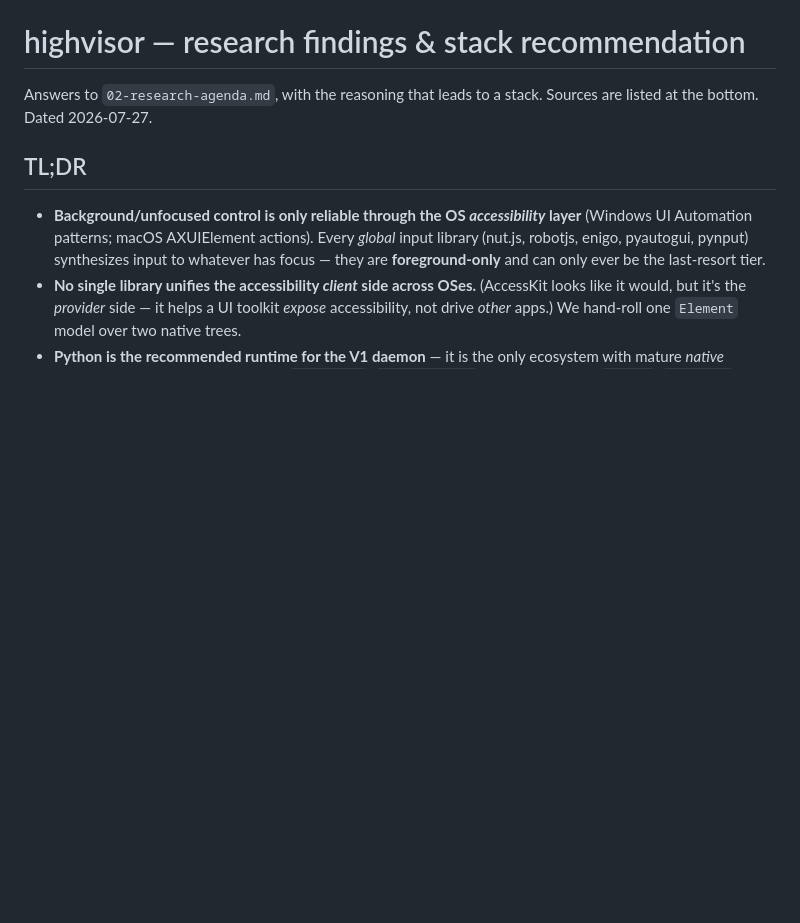
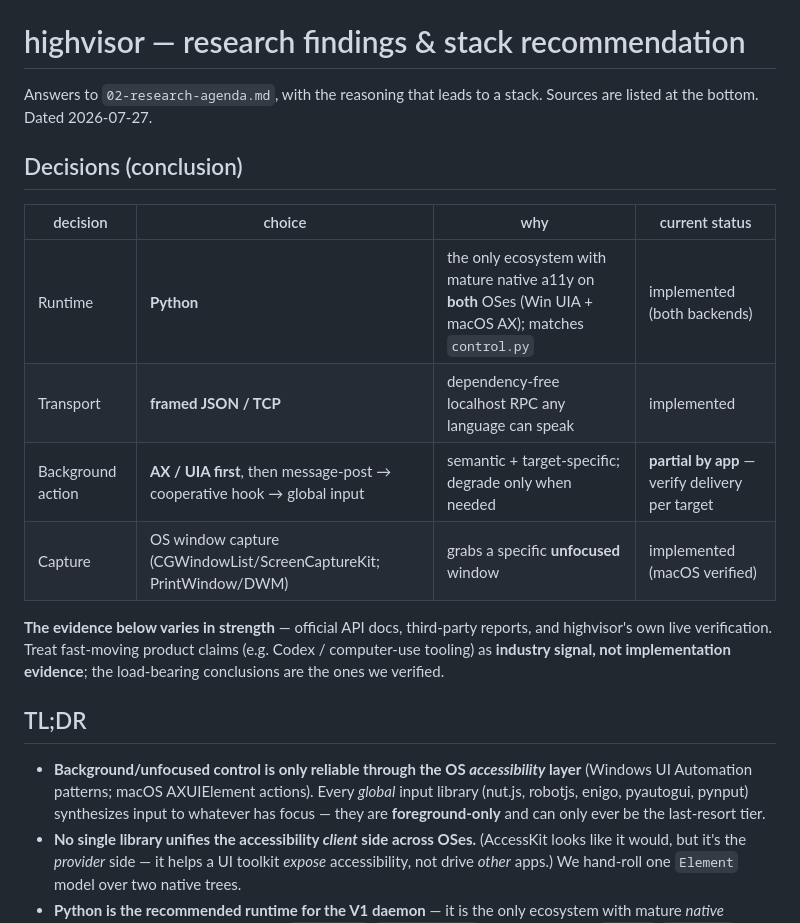
Before and after one commit to DazzlingDukeOfLazers/highvisor, a Markdown page: docs/03-research-findings.md, the part around the change. Rendered like a GitHub page; blank space fills up the shorter version.

```diff
--- a/docs/03-research-findings.md
+++ b/docs/03-research-findings.md
@@ -2,6 +2,19 @@
 
 Answers to `02-research-agenda.md`, with the reasoning that leads to a stack.
 Sources are listed at the bottom. Dated 2026-07-27.
+
+## Decisions (conclusion)
+
+| decision | choice | why | current status |
+|---|---|---|---|
+| Runtime | **Python** | the only ecosystem with mature native a11y on **both** OSes (Win UIA + macOS AX); matches `control.py` | implemented (both backends) |
+| Transport | **framed JSON / TCP** | dependency-free localhost RPC any language can speak | implemented |
+| Background action | **AX / UIA first**, then message-post → cooperative hook → global input | semantic + target-specific; degrade only when needed | **partial by app** — verify delivery per target |
+| Capture | OS window capture (CGWindowList/ScreenCaptureKit; PrintWindow/DWM) | grabs a specific **unfocused** window | implemented (macOS verified) |
+
+**The evidence below varies in strength** — official API docs, third-party reports, and highvisor's own
+live verification. Treat fast-moving product claims (e.g. Codex / computer-use tooling) as **industry
+signal, not implementation evidence**; the load-bearing conclusions are the ones we verified.
 
 ## TL;DR
 
```
Also changed, not shown: docs/04-web-and-bridge.md (+13 -0 lines).
